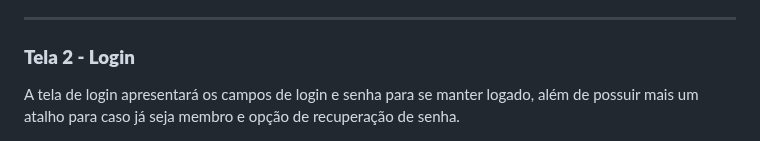
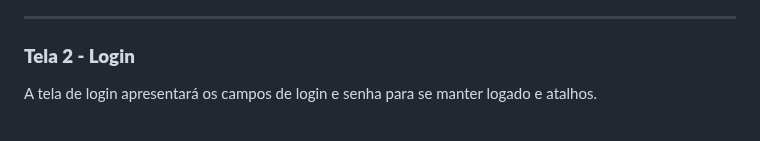
Before and after one commit to ICEI-PUC-Minas-PMV-ADS/pmv-ads-2023-2-e1-proj-web-t11-pvm-ads-2023-2-e1-colecoes, a Markdown page: documentos/04-Projeto de Interface.md, the part around the change. Drawn GitHub-style.

```diff
--- a/documentos/04-Projeto de Interface.md
+++ b/documentos/04-Projeto de Interface.md
@@ -31,7 +31,7 @@ Protótipos de baixa fidelidade apresentam de forma simplificada o design da int
 <hr>
 
 <h3><b>Tela 2 - Login</b></h3>
-<p>A tela de login apresentará os campos de login e senha para se manter logado, além de possuir mais um atalho para caso já seja membro e opção de recuperação de senha.</p>
+<p>A tela de login apresentará os campos de login e senha para se manter logado e atalhos.</p>
 <img src="https://github.com/ICEI-PUC-Minas-PMV-ADS/pmv-ads-2023-2-e1-proj-web-t11-pvm-ads-2023-2-e1-colecoes/blob/main/documentos/img/Login.JPG" width="460">
 
 <figure>
```
